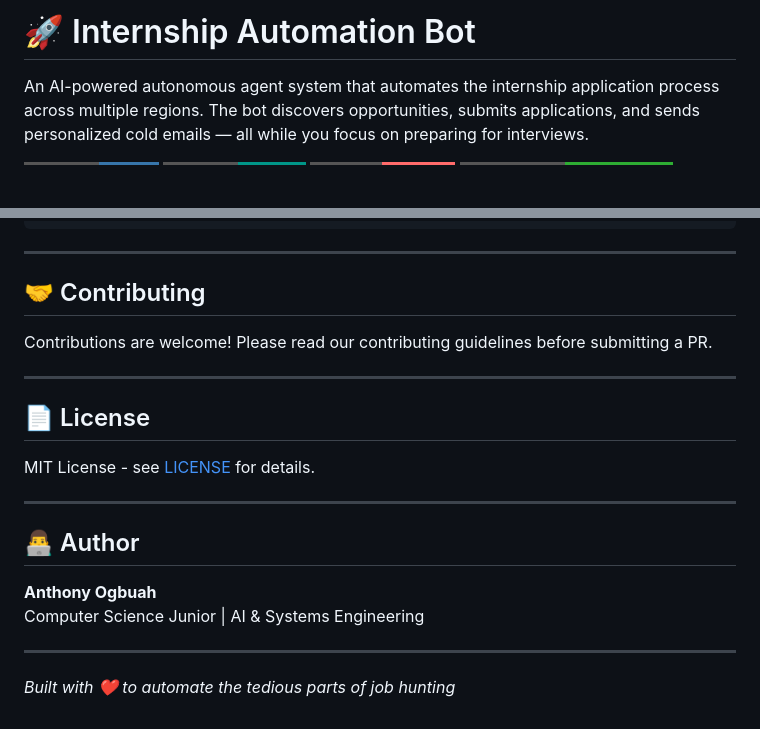
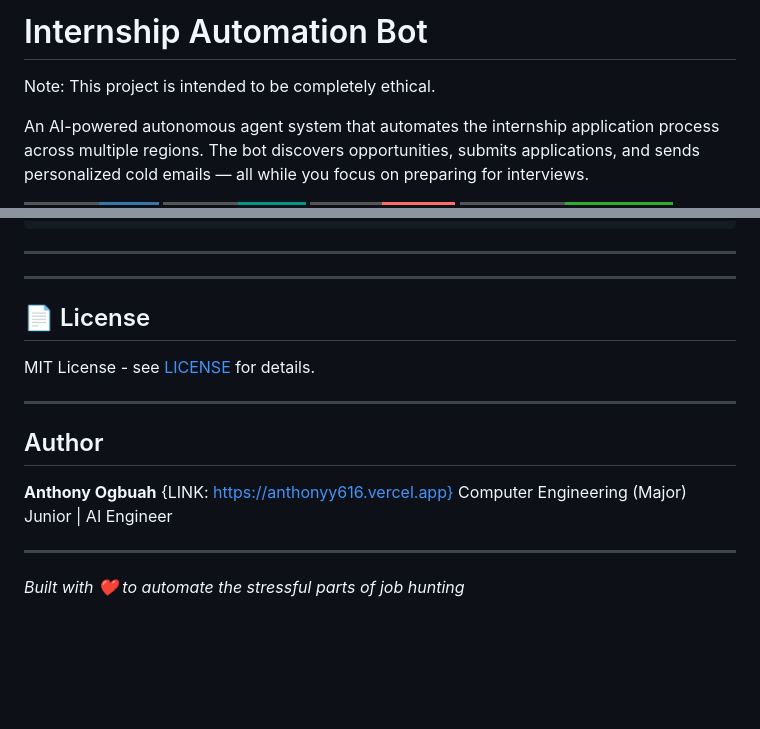
Before and after one commit to anthonyy616/internship_automation, a Markdown page: README.md, 2 parts joined by grey strips. Drawn GitHub-style; badges without logos; blank space fills up the shorter version.

Commit message:
readme update again lol

```diff
--- a/README.md
+++ b/README.md
@@ -1,4 +1,6 @@
-# 🚀 Internship Automation Bot
+# Internship Automation Bot
+
+Note: This project is intended to be completely ethical.
 
 An AI-powered autonomous agent system that automates the internship application process across multiple regions. The bot discovers opportunities, submits applications, and sends personalized cold emails — all while you focus on preparing for interviews.
 
@@ -204,9 +206,6 @@ internship-automation-bot/
 
 ---
 
-## 🤝 Contributing
-
-Contributions are welcome! Please read our contributing guidelines before submitting a PR.
 
 ---
 
@@ -216,11 +215,11 @@ MIT License - see [LICENSE](LICENSE) for details.
 
 ---
 
-## 👨‍💻 Author
+##  Author
 
-**Anthony Ogbuah**
-Computer Science Junior | AI & Systems Engineering
+**Anthony Ogbuah** {LINK: https://anthonyy616.vercel.app}
+Computer Engineering (Major) Junior | AI Engineer
 
 ---
 
-*Built with ❤️ to automate the tedious parts of job hunting*
+*Built with ❤️ to automate the stressful parts of job hunting*
```
